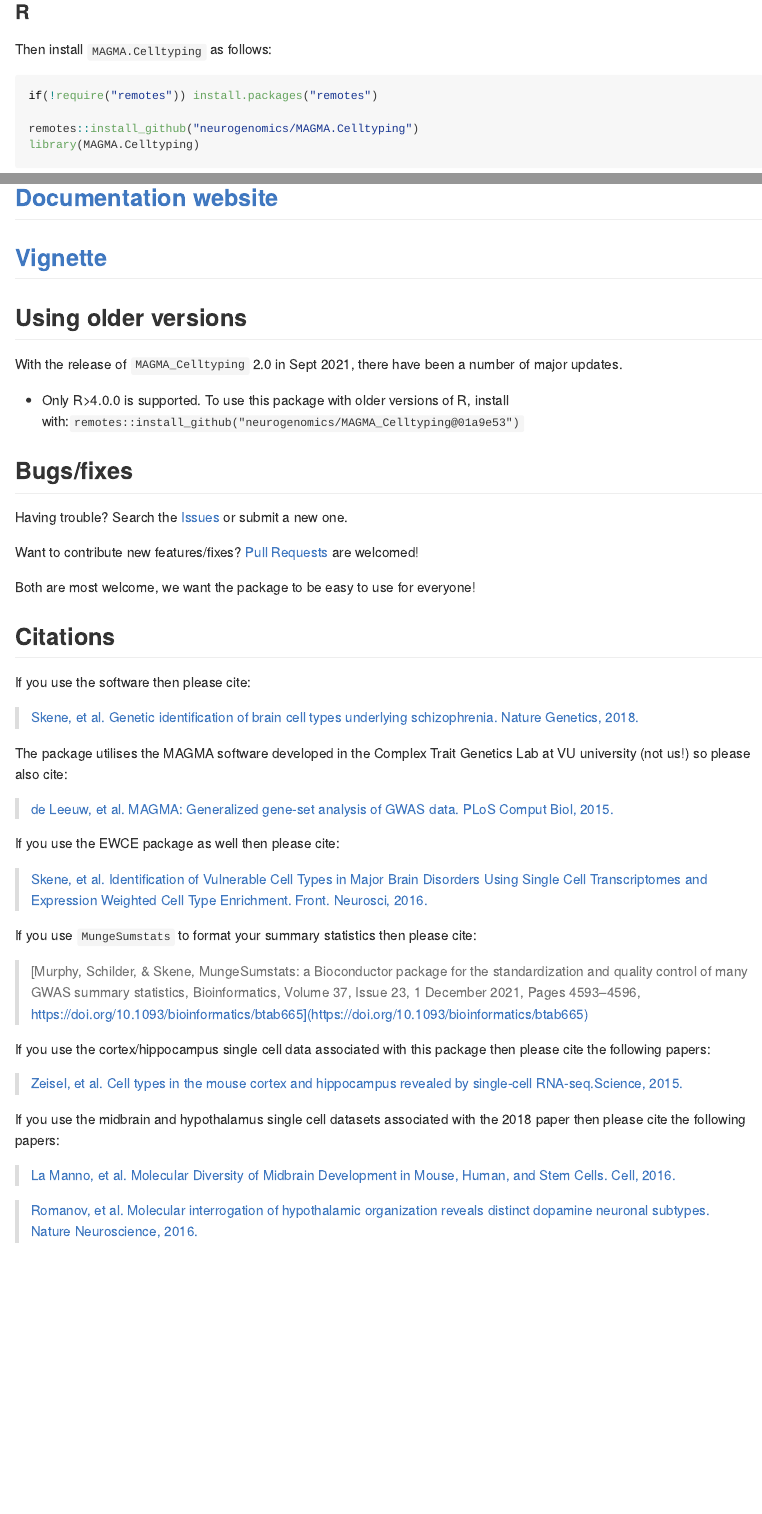
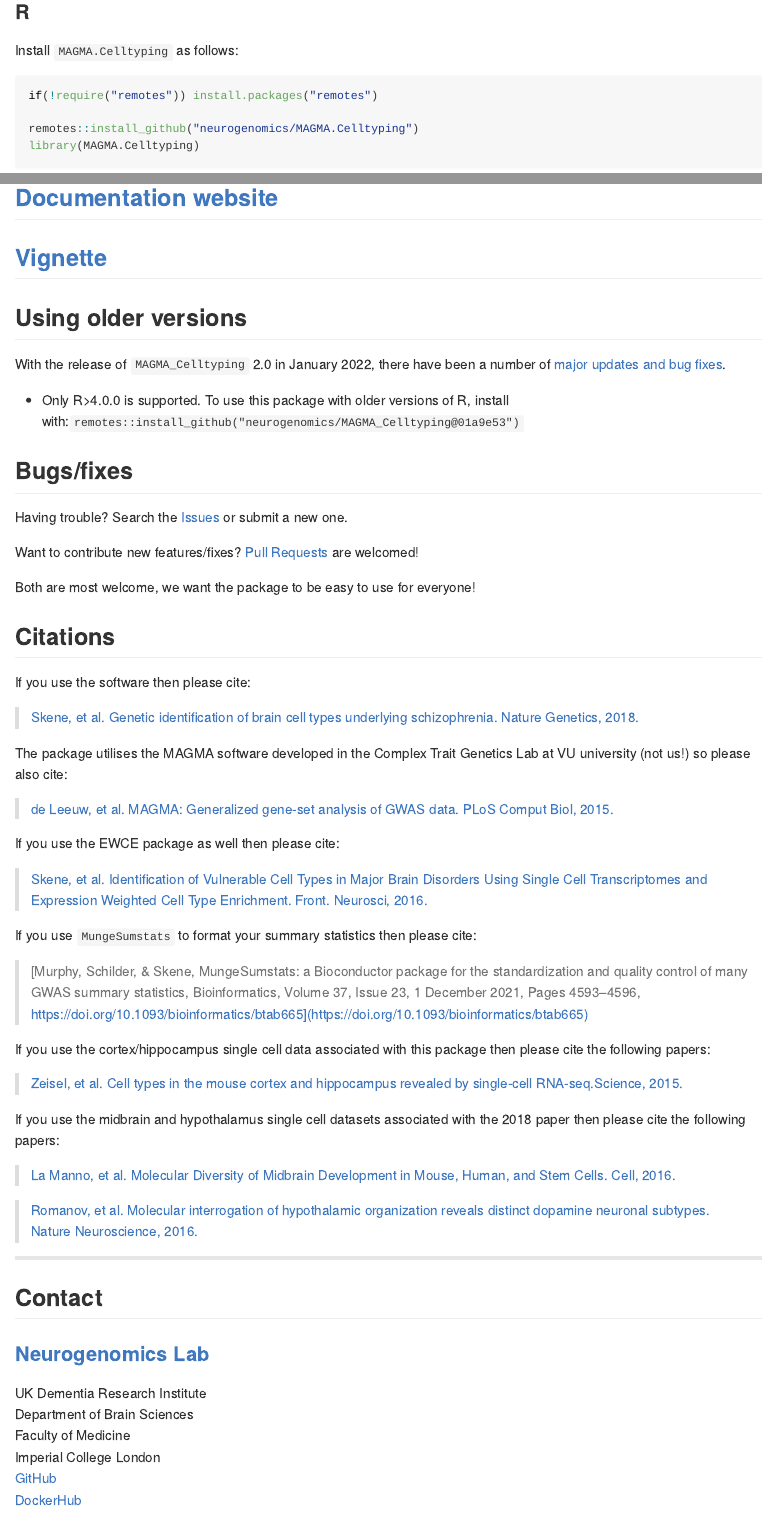
Before and after one commit to neurogenomics/MAGMA_Celltyping, an R Markdown document (README.Rmd): the page in a window 1100 px wide, from 670 px down before the commit and from 450 px down after it, so that both start at the same text, and a second part further down, joined at a grey line. The pictures show the output file README.md that the author committed with the source, drawn offline in the style of GitHub; badge pictures from the web are left out.

````diff
--- a/.github/workflows/dockerhub.yml
+++ b/.github/workflows/dockerhub.yml
@@ -9,6 +9,8 @@
     branches:
       - main
       - master
+env:
+  run_bioccheck: 'false'
 
 jobs:
   R-CMD-check:
@@ -36,6 +38,7 @@
           #### DockerHub repos must be lowercase (,,) ####
           name=$(grep '^Package:' DESCRIPTION | cut -d\   -f2)
           echo "packageName=${name,,}" >> $GITHUB_ENV
+          echo "packageNameOrig=${name}" >> $GITHUB_ENV
           echo $name
 
           version=$(grep Version DESCRIPTION | grep -o "[0-9.]\+")
@@ -63,6 +66,9 @@
           tags: |
             ${{ env.DOCKER_ORG }}/${{ env.packageName }}:${{ env.packageVersion }}
             ${{ env.DOCKER_ORG }}/${{ env.packageName }}:latest
+          build-args: |
+            PKG=${{ env.packageNameOrig }}
+            BIOC=${{ env.run_bioccheck }}
 
       - name: push service
         run: |
--- a/README.Rmd
+++ b/README.Rmd
@@ -4,9 +4,10 @@
         `r badger::badge_github_version(color = 'black')`
         `r badger::badge_github_actions(action = 'R-CMD-check-bioc')`
-        `r badger::badge_last_commit(branch='master')`
-        `r badger::badge_codecov(branch='master')`
+        `r badger::badge_github_actions(action = 'DockerHub')`
+        `r badger::badge_last_commit()`
+        `r badger::badge_codecov()`
         `r badger::badge_license()`
-        <h4>Authors: <i>Brian M. Schilder, Alan Murphy, Julien Bryois & Nathan Skene</i></h4>"
+        <h4>Authors: <i>`r auths <- eval(parse(text = gsub('person','c',read.dcf('DESCRIPTION', fields = 'Authors@R'))));paste(auths[names(auths)=='given'],auths[names(auths)=='family'], collapse = ', ')`</i></h4>"
 date: "<h4>README updated: <i>`r format( Sys.Date(), '%b-%d-%Y')`</i></h4>"
 output:
   github_document
@@ -25,6 +26,17 @@
 
 ## Installation
 
+### R
+
+Install `MAGMA.Celltyping` as follows:
+
+```R
+if(!require("remotes")) install.packages("remotes")
+
+remotes::install_github("neurogenomics/`r pkg`")
+library(`r pkg`)
+```
+
 ### MAGMA
 
 `MAGMA.Celltyping` now installs the command line software MAGMA automatically
@@ -36,17 +48,6 @@
                                 update = TRUE)
 ```
 
-### R
-
-Then install `MAGMA.Celltyping` as follows:
-
-```R
-if(!require("remotes")) install.packages("remotes")
-
-remotes::install_github("neurogenomics/`r pkg`")
-library(`r pkg`)
-```
-
 ## [Documentation website](https://neurogenomics.github.io/MAGMA_Celltyping)
 
 ## [Vignette](https://neurogenomics.github.io/MAGMA_Celltyping/articles/MAGMA_Celltyping)
@@ -55,7 +56,7 @@
 
 ## Using older versions
 
-With the release of `MAGMA_Celltyping` 2.0 in Sept 2021, there have been a number of major updates.
+With the release of `MAGMA_Celltyping` 2.0 in January 2022, there have been a number of [major updates and bug fixes](https://github.com/neurogenomics/MAGMA_Celltyping/pull/93).
 
 - Only R>4.0.0 is supported. To use this package with older versions of R, install with:`remotes::install_github("neurogenomics/MAGMA_Celltyping@01a9e53")`
 
@@ -95,3 +96,18 @@
 > [La Manno, et al. Molecular Diversity of Midbrain Development in Mouse, Human, and Stem Cells. Cell, 2016.](http://www.cell.com/cell/fulltext/S0092-8674(16)31309-5)
 
 > [Romanov, et al. Molecular interrogation of hypothalamic organization reveals distinct dopamine neuronal subtypes. Nature Neuroscience, 2016.](http://www.nature.com/neuro/journal/vaop/ncurrent/full/nn.4462.html)
+
+<hr>
+
+## Contact
+
+### [Neurogenomics Lab](https://www.neurogenomics.co.uk/)
+
+UK Dementia Research Institute
+Department of Brain Sciences
+Faculty of Medicine
+Imperial College London
+[GitHub](https://github.com/neurogenomics)
+[DockerHub](https://hub.docker.com/orgs/neurogenomicslab)
+
+<br>
````
Also changed, not shown: README.md, README.Rmd (2 more changed lines), 1 other file.
